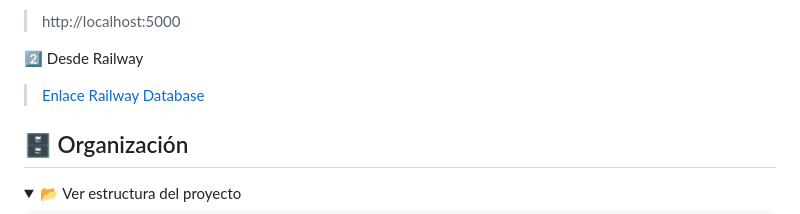
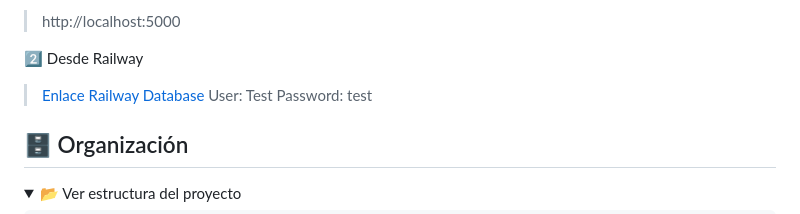
Before and after one commit to Estevinchi/Database-Consulting, a Markdown page: README.md, the part around the change. GitHub-like rendering; folded sections open.

Commit message:
Update README.md
Login info

```diff
--- a/README.md
+++ b/README.md
@@ -43,6 +43,7 @@ Abrir en el navegador:
 2️⃣ Desde Railway
 
 > [Enlace Railway Database](https://database-consulting-production.up.railway.app/auth/)
+> User: Test Password: test
 
 
 ## 🗄️ Organización
```
